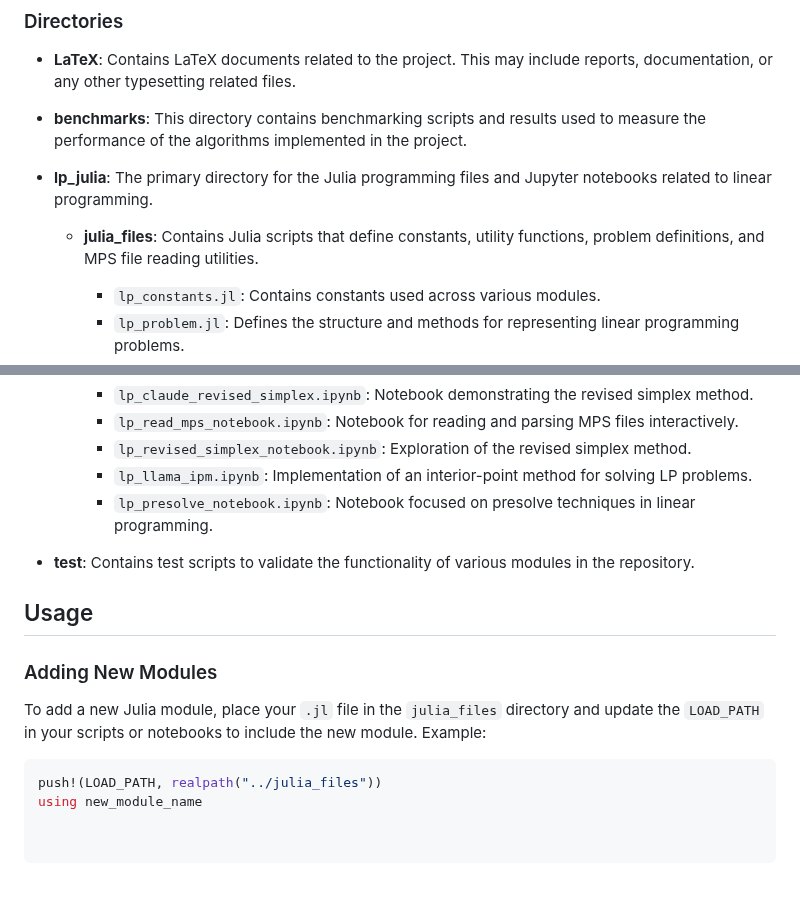
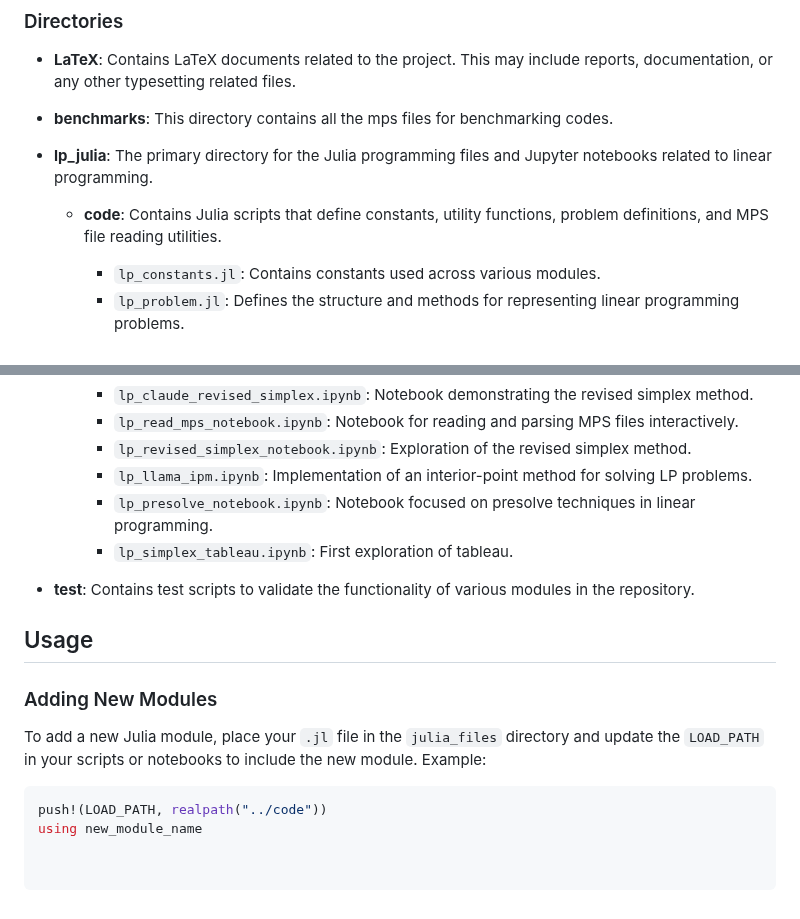
Before and after one commit to hard-software-au/juLinear.jl, a Markdown page: README.md, 2 parts joined by grey strips. Drawn GitHub-style.

````diff
--- a/README.md
+++ b/README.md
@@ -19,11 +19,11 @@ Whether you're a beginner trying to grasp the basics of linear programming or an
 
 - **LaTeX**: Contains LaTeX documents related to the project. This may include reports, documentation, or any other typesetting related files.
 
-- **benchmarks**: This directory contains benchmarking scripts and results used to measure the performance of the algorithms implemented in the project.
+- **benchmarks**: This directory contains all the mps files for benchmarking codes.
 
 - **lp_julia**: The primary directory for the Julia programming files and Jupyter notebooks related to linear programming.
 
-  - **julia_files**: Contains Julia scripts that define constants, utility functions, problem definitions, and MPS file reading utilities.
+  - **code**: Contains Julia scripts that define constants, utility functions, problem definitions, and MPS file reading utilities.
 
     - `lp_constants.jl`: Contains constants used across various modules.
     - `lp_problem.jl`: Defines the structure and methods for representing linear programming problems.
@@ -38,6 +38,7 @@ Whether you're a beginner trying to grasp the basics of linear programming or an
     - `lp_revised_simplex_notebook.ipynb`: Exploration of the revised simplex method.
     - `lp_llama_ipm.ipynb`: Implementation of an interior-point method for solving LP problems.
     - `lp_presolve_notebook.ipynb`: Notebook focused on presolve techniques in linear programming.
+    - `lp_simplex_tableau.ipynb`: First exploration of tableau.
 
 - **test**: Contains test scripts to validate the functionality of various modules in the repository.
 
@@ -48,5 +49,5 @@ Whether you're a beginner trying to grasp the basics of linear programming or an
 To add a new Julia module, place your `.jl` file in the `julia_files` directory and update the `LOAD_PATH` in your scripts or notebooks to include the new module. Example:
 
 ```julia
-push!(LOAD_PATH, realpath("../julia_files"))
+push!(LOAD_PATH, realpath("../code"))
 using new_module_name
````
